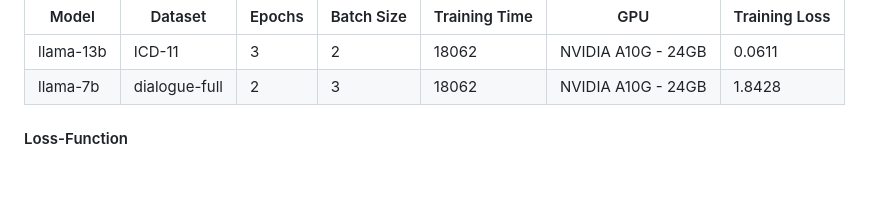
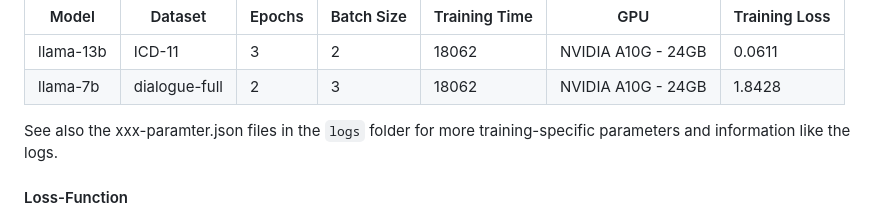
Before and after one commit to MisterXY89/chat-doc, a Markdown page: HACKING.md, the part around the change. Rendered like a GitHub page; blank space fills up the shorter version.

```diff
--- a/HACKING.md
+++ b/HACKING.md
@@ -93,6 +93,8 @@ Please see the table below for a comparison of the two models.
 | --- | --- | --- |  --- | --- | --- | --- |
 | llama-13b | ICD-11 |  3 | 2 | 18062 | NVIDIA A10G - 24GB | 0.0611 |
 | llama-7b | dialogue-full |  2 | 3 | 18062 | NVIDIA A10G - 24GB | 1.8428 |
+
+See also the xxx-paramter.json files in the `logs` folder for more training-specific parameters and information like the logs.
 
 #### Loss-Function
 The default loss function for the llama2 model is the cross-entropy loss function. We did not change it as cross-entropy is a widely-used loss function for fine-tuning language models (LLMs) because it effectively measures the difference between the predicted probability distribution and the actual distribution of the target data. This loss function is particularly advantageous for LLMs as it emphasizes learning from incorrect predictions, thereby driving the model to produce outputs that closely align with the expected human language patterns.
```
